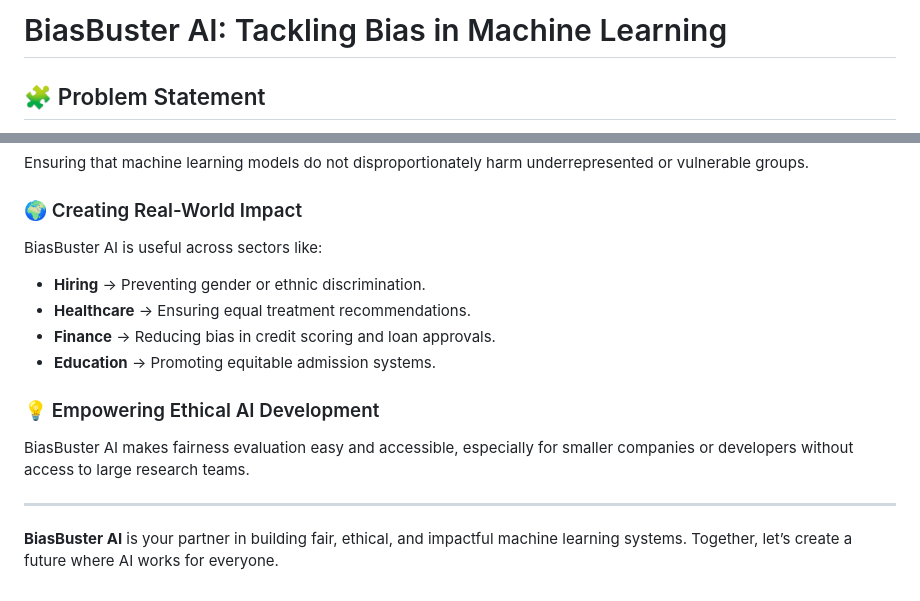
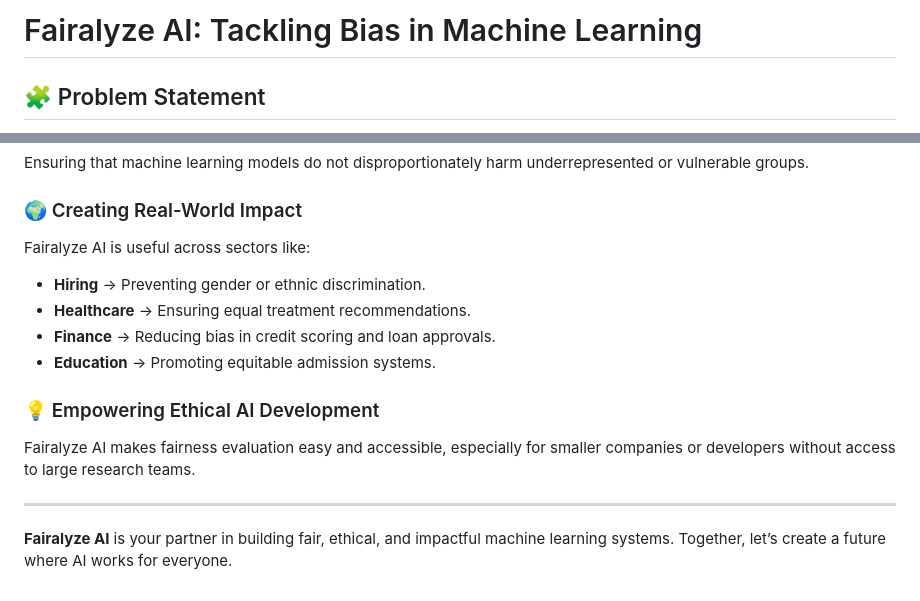
Before and after one commit to roshanbhatt420/UNHackathon, a Markdown page: README.md, 2 parts joined by grey strips. Rendered like a GitHub page.

Commit message:
Updated Name
Updated the name to Fairalyze AI

```diff
--- a/README.md
+++ b/README.md
@@ -1,4 +1,4 @@
-# BiasBuster AI: Tackling Bias in Machine Learning
+# Fairalyze AI: Tackling Bias in Machine Learning
 
 ## 🧩 Problem Statement
 In the age of Machine Learning, biased training data can lead to discriminatory model predictions, worsening existing social inequalities. Whether in hiring, lending, or healthcare, these unfair outcomes are often undetected — silently impacting real lives.
@@ -52,14 +52,14 @@ Helping developers and data scientists recognize how biases in data can silently
 Ensuring that machine learning models do not disproportionately harm underrepresented or vulnerable groups.
 
 ### 🌍 Creating Real-World Impact
-BiasBuster AI is useful across sectors like:
+Fairalyze AI is useful across sectors like:
 - **Hiring** → Preventing gender or ethnic discrimination.
 - **Healthcare** → Ensuring equal treatment recommendations.
 - **Finance** → Reducing bias in credit scoring and loan approvals.
 - **Education** → Promoting equitable admission systems.
 
 ### 💡 Empowering Ethical AI Development
-BiasBuster AI makes fairness evaluation easy and accessible, especially for smaller companies or developers without access to large research teams.
+Fairalyze AI makes fairness evaluation easy and accessible, especially for smaller companies or developers without access to large research teams.
 
 ---
-**BiasBuster AI** is your partner in building fair, ethical, and impactful machine learning systems. Together, let’s create a future where AI works for everyone.
+**Fairalyze AI** is your partner in building fair, ethical, and impactful machine learning systems. Together, let’s create a future where AI works for everyone.
```
